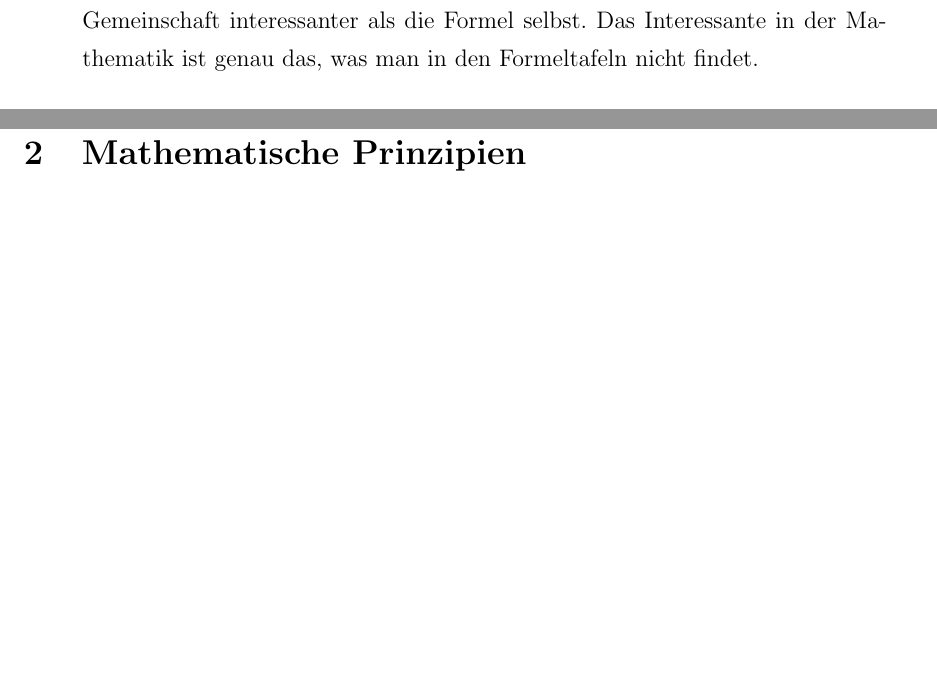
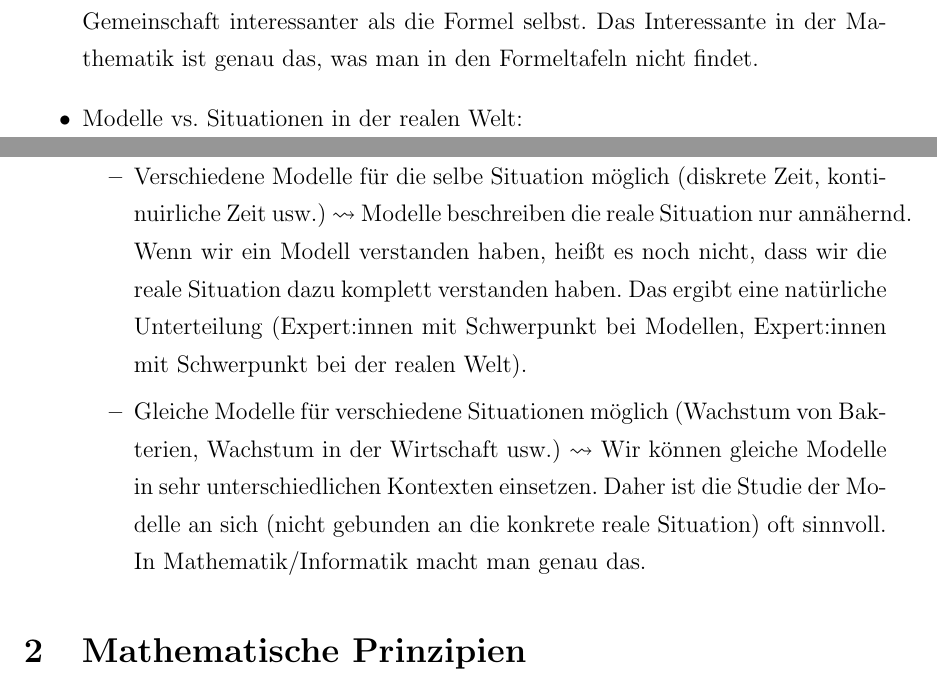
Before and after one commit to gaverkov/it1_diskrete_mathematik, a LaTeX book (it1.tex, which reads document.tex): two parts of pages 5 and 6 of 42, joined at a grey line, cut so that both start at the same text, the shorter picture padded with empty space. Compiled offline with pdfLaTeX.

Commit message:
Einleitung - modelle reale Welt dichotomie

```diff
--- a/document.tex
+++ b/document.tex
@@ -65,6 +65,12 @@
 	\item Begriffe/Bezeichnungen werden möglichst eindeutig festgelegt (bei Mathe - extrem eindeutig),  so dass man möglichst keinen Spielraum für eine Interpretation haben soll. (``War das die wahre Liebe?'' - kann man die Liebe eindeutig definieren? Wenn nicht, dann kann man so eine Art Frage endlos diskutieren, ohne Ergebnis. ). ``Die Erde ist rund'' - was heißt genau ``die Erde''? Was heißt genau ``rund''? Begriffsklärung sehr wichtig.
 	\item Naturwissenschaften (Reale Welt und Modelle dazu) und  Strukturwissenschaften (Modelle).
 	\item Grundlagenwissenschaften: wenn man oft genug ``Warum?'' fragt, kommt man zu grundlegenden Fragen, deren Antworten einen bleibenden Wert und -- auf Dauer -- breite Anwendungsmöglichkeiten haben. Wichtige Frage: Warum? Warum gibt uns die $pq$-Formel das richtige Ergebnis? Die Antwort ist für die Mathe-Gemeinschaft interessanter als die Formel selbst. Das Interessante in der Mathematik ist genau das, was man in den Formeltafeln nicht findet.
+	\item Modelle vs. Situationen in der realen Welt:
+	\begin{itemize}
+			\item Verschiedene Modelle für die selbe Situation möglich (diskrete Zeit, kontinuirliche Zeit usw.) $\rightsquigarrow$ Modelle beschreiben die reale Situation nur annähernd. Wenn wir ein Modell verstanden haben, heißt es noch nicht, dass wir die reale Situation dazu komplett verstanden haben. Das ergibt eine natürliche Unterteilung (Expert:innen mit Schwerpunkt bei Modellen, Expert:innen mit Schwerpunkt bei der realen Welt).
+			%
+			\item Gleiche Modelle für verschiedene Situationen möglich (Wachstum von Bakterien, Wachstum in der Wirtschaft usw.) $\rightsquigarrow$ Wir können gleiche Modelle in sehr unterschiedlichen Kontexten einsetzen. Daher ist die Studie der Modelle an sich (nicht gebunden an die konkrete reale Situation) oft sinnvoll. In Mathematik/Informatik macht man genau das.
+	\end{itemize}
 \end{itemize}
 \end{bem}
 
```
